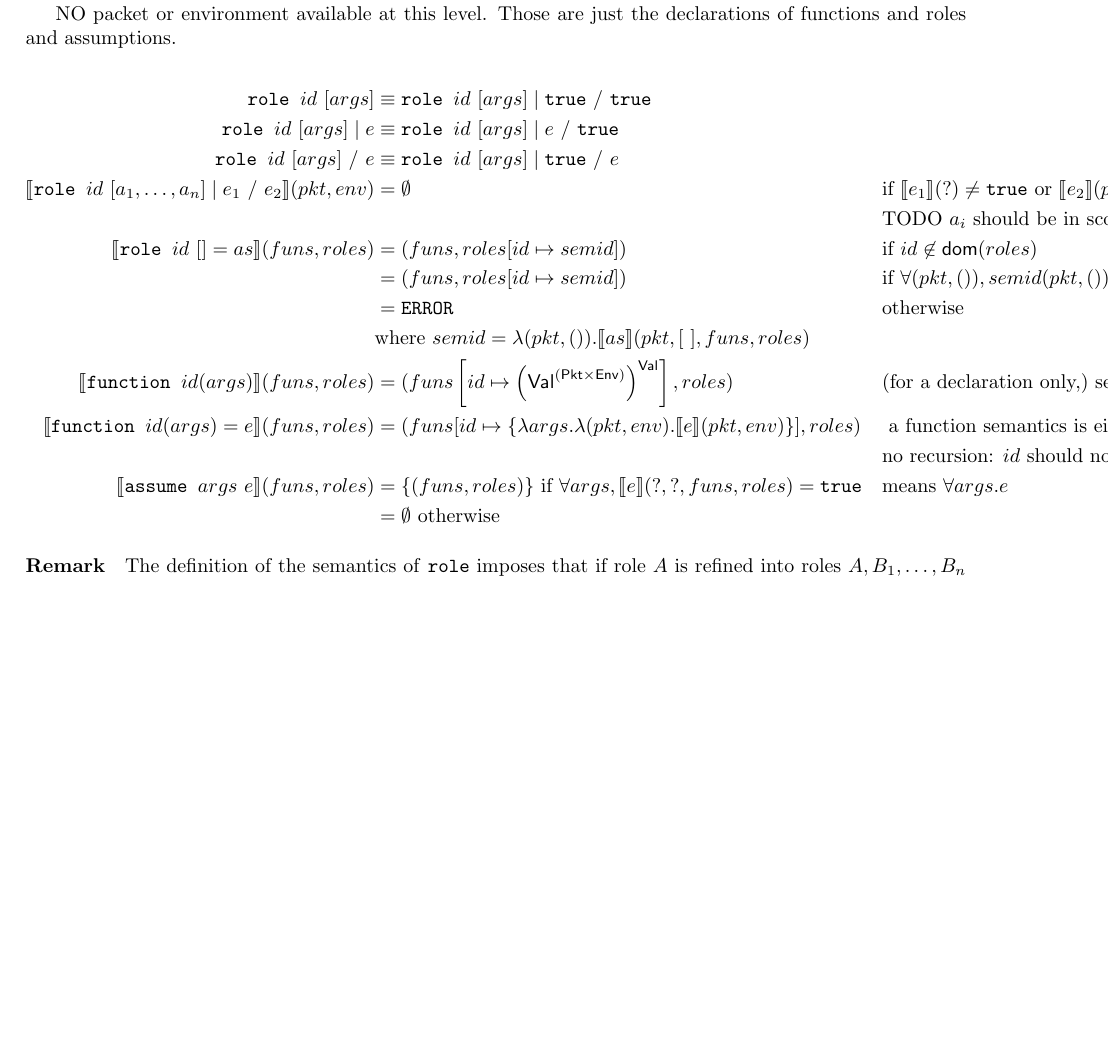
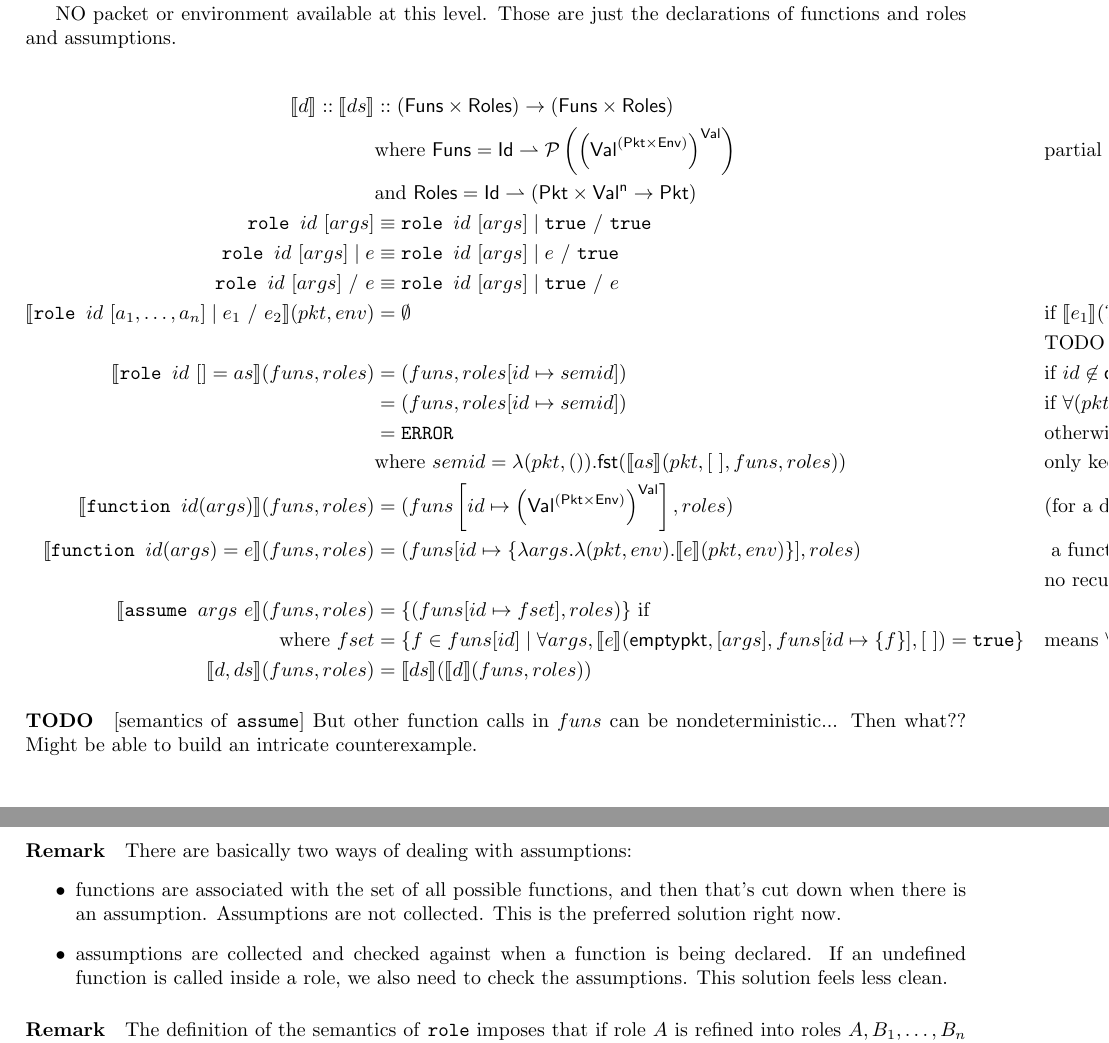
Before and after one commit to ryzhyk/cocoon, a LaTeX document (doc/language_reference/language_reference.tex): part of page 13 of 13 before the commit and two parts of pages 13 and 14 of 14 after it, the two joined at a grey line, cut so that both start at the same text, the shorter picture padded with empty space. Compiled offline with pdfLaTeX.

Commit message:
Progress and corrections on semantics

```diff
--- a/doc/language_reference/language_reference.tex
+++ b/doc/language_reference/language_reference.tex
@@ -667,6 +667,13 @@ NO packet or environment available at this level. Those are just the declaration
 functions and roles and assumptions.
 
 \begin{align*}
+\sem{d} :: \sem{ds} & :: ({\sf Funs}\times{\sf Roles})\rightarrow ({\sf Funs}\times{\sf Roles})
+\\
+& \text{where }{\sf Funs} = {\sf Id}\rightharpoonup\mathcal{P}\left(\left({\sf Val}^{({\sf Pkt}\times
+{\sf Env})}\right)^{\sf Val}\right)
+&& \text{partial function}\\
+& \text{and }{\sf Roles} = {\sf Id}\rightharpoonup({\sf Pkt}\times{\sf Val^n}\rightarrow{\sf Pkt})
+\\
 \texttt{role }id \ [args] & \equiv\texttt{role }id \ [args] \mid\true\ /\ \true\\
 \texttt{role }id \ [args] \mid e& \equiv\texttt{role }id \ [args] \mid e\ /\ \true\\
 \texttt{role }id \ [args] \ /\ e& \equiv\texttt{role }id \ [args] \mid\true\ /\ e\\
@@ -680,7 +687,8 @@ functions and roles and assumptions.
 \text{if $\forall(pkt,()),semid(\pkt,())\subseteq roles[id](\pkt,())$ and
 $id\in{\sf dom}(roles)$ }\\
 & = \ERROR && \text{otherwise}\\
-&\rlap{where $semid=\lambda(\pkt,()).\sem{as}(\pkt,[\ ],funs,roles)$}
+&\rlap{where $semid=\lambda(\pkt,()).{\sf fst}(\sem{as}(\pkt,[\ ],funs,roles))$}
+&& \text{only keep first element ($pkt$) of quadruplet}
 \\
 \sem{\texttt{function }id(args)}(funs, roles) & =
 (funs\left[id\mapsto\left({\sf Val}^{({\sf Pkt}\times{\sf Env})}\right)^{\sf Val}\right],roles)
@@ -692,10 +700,25 @@ $id\in{\sf dom}(roles)$ }\\
 a function semantics is either the whole set or a singleton. Is there a better way to model this?}\\
 &&& \text{no recursion: $id$ should not be in scope of $e$, even if function pre-declared}
 \\
-\sem{\texttt{assume }args\ e}(funs,roles) & = \{(funs,roles)\}\text{ if $\forall args,\sem{e}(?,?,funs,roles)=\true$}
-&&\text{means }\forall args.e\\
-&=\emptyset\text{ otherwise}
+\sem{\texttt{assume }args\ e}(funs,roles) & = \{(funs[id\mapsto fset],roles) \}\text{ if }\\
+\text{where }fset & = \{f\in funs[id]\mid
+\forall args,\sem{e}({\sf emptypkt},[args],funs[id\mapsto\{f\}],[\ ])=\true\}
+&&\text{means }\forall args.e
+\\
+\sem{d,ds}(funs,roles) & = \sem{ds}(\sem{d}(funs,roles))
 \end{align*}
+
+\paragraph{TODO} [semantics of \texttt{assume}] But other function calls in $funs$ can be nondeterministic... Then what?? Might be able to build an intricate counterexample.
+
+\paragraph{Remark} There are basically two ways of dealing with assumptions:
+\begin{itemize}
+\item functions are associated with the set of all possible functions, and then that's
+cut down when there is an assumption. Assumptions are not collected.
+This is the preferred solution right now.
+\item assumptions are collected and checked against when a function is being declared.
+If an undefined function is called inside a role, we also need to check the assumptions.
+This solution feels less clean.
+\end{itemize}
 
 \paragraph{Remark} The definition of the semantics of \texttt{role} imposes that if role $A$ is
 refined into roles $A, B_1,\ldots,B_n$ (with roles $B_1,\ldots,B_n$ new roles),
```
Also changed, not shown: doc/language_reference/language_reference.tex (1 more changed lines).
